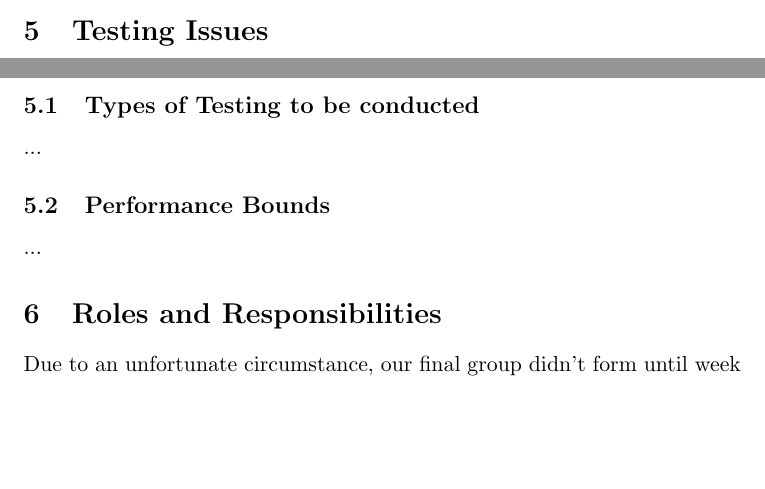
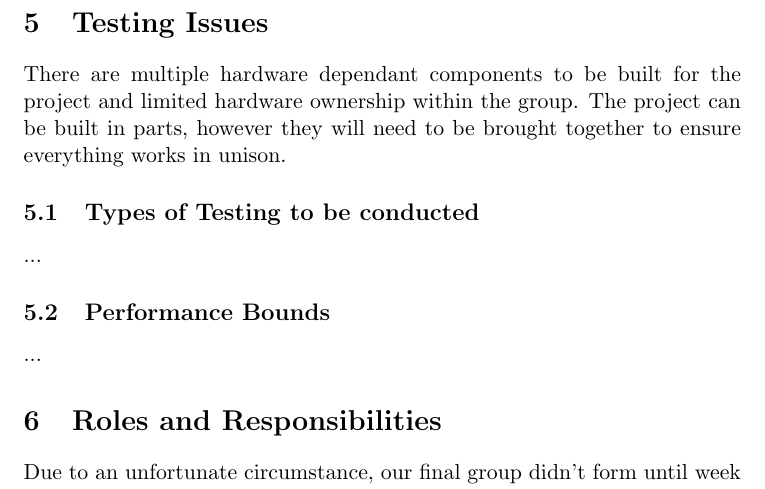
Before and after one commit to vly/rpy-dictaphone, a LaTeX document (docs/project-specification/Project Specification.tex): two parts of pages 6 and 7 of 9 before the commit and part of page 7 of 10 after it, the two joined at a grey line, cut so that both start at the same text, the shorter picture padded with empty space. Compiled offline with pdfLaTeX.

Commit message:
Added a testing issue to the project spec

```diff
--- a/docs/project-specification/Project Specification.tex
+++ b/docs/project-specification/Project Specification.tex
@@ -204,7 +204,7 @@ This project aims to provide an easy way to audio record and annotate lectures,
 
 \section{Testing Issues}
 
-...
+There are multiple hardware dependant components to be built for the project and limited hardware ownership within the group. The project can be built in parts, however they will need to be brought together to ensure everything works in unison.
 
 \subsection{Types of Testing to be conducted}
 
```
